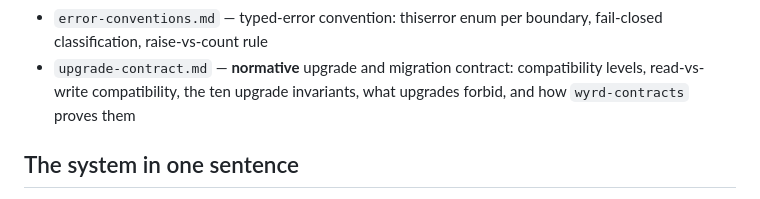
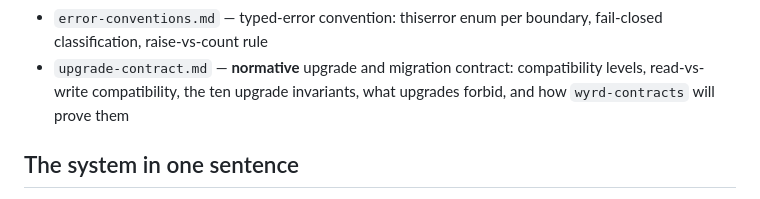
Before and after one commit to control-aesir/wyrd, a Markdown page: docs/architecture.md, the part around the change. GitHub-like rendering.

Commit message:
fix(review): future-tense the contracts proof in architecture index

```diff
--- a/docs/architecture.md
+++ b/docs/architecture.md
@@ -21,7 +21,7 @@ One page. Read this, then the focused docs:
   boundary, fail-closed classification, raise-vs-count rule
 - `upgrade-contract.md` — **normative** upgrade and migration contract:
   compatibility levels, read-vs-write compatibility, the ten upgrade
-  invariants, what upgrades forbid, and how `wyrd-contracts` proves them
+  invariants, what upgrades forbid, and how `wyrd-contracts` will prove them
 
 ## The system in one sentence
 
```
